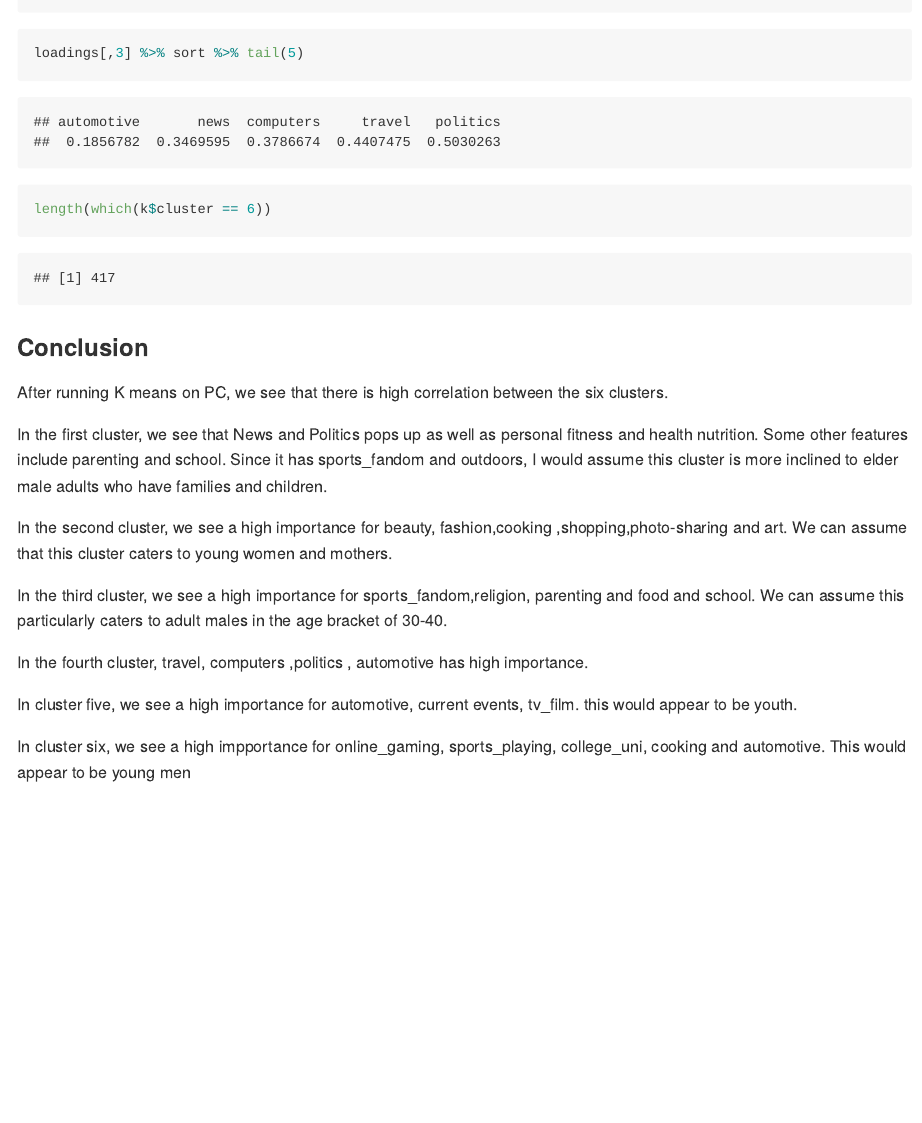
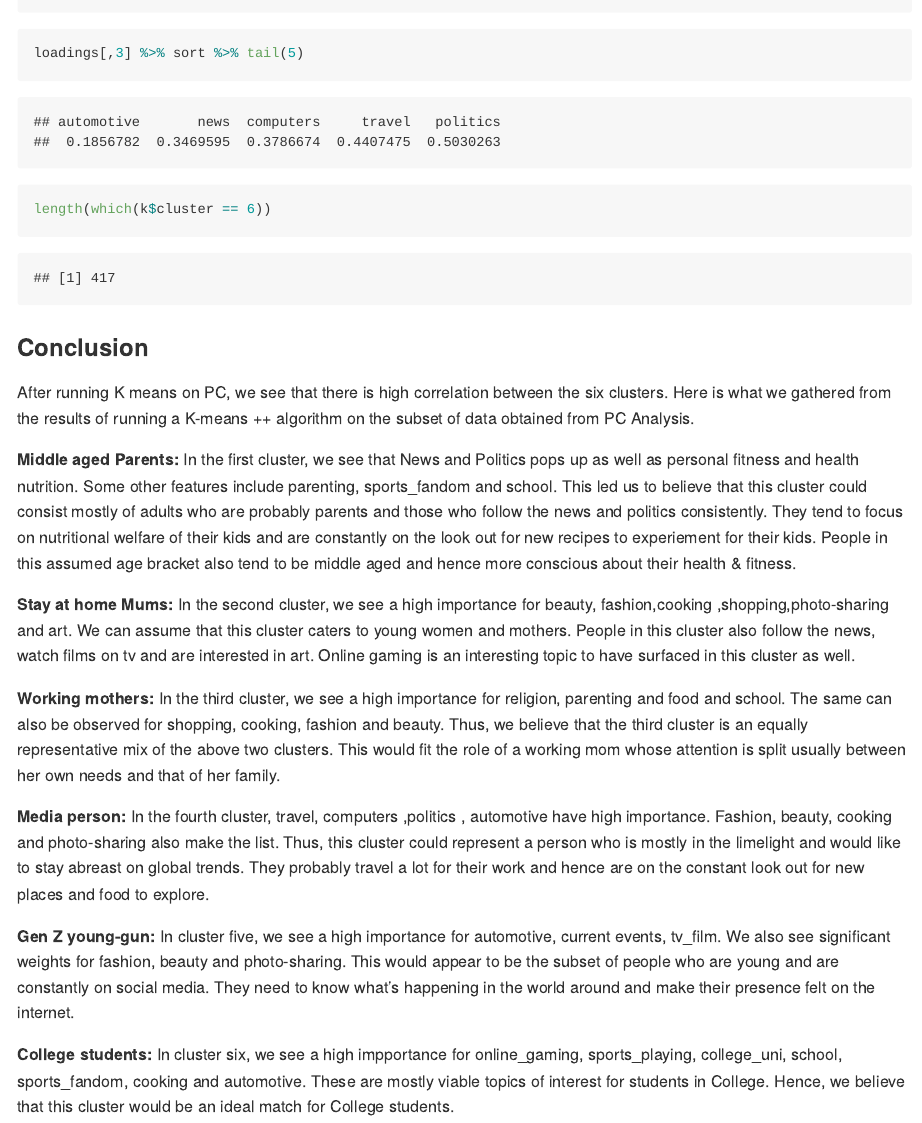
Before and after one commit to Prathik-Ullur/Intro-to-Predictive-Modeling-Assignments, an R Markdown document (Market segmentation/Market Segmentation.Rmd): the page in a window 1100 px wide, from 3130 px down. The pictures show the output file Market segmentation/Market Segmentation.md that the author committed with the source, drawn offline in the style of GitHub; long lines of code are wrapped.

Commit message:
Add files via upload

```diff
--- a/Market segmentation/Market Segmentation.Rmd
+++ b/Market segmentation/Market Segmentation.Rmd
@@ -454,18 +457,21 @@ length(which(k$cluster == 6))
 ### Conclusion
 
 
-After running K means on PC, we see that there is high correlation between the six clusters.
-
-In the first cluster, we see that News and Politics pops up as well as personal fitness and health nutrition. Some other features include parenting and school. Since it has sports_fandom and outdoors, I would assume this cluster is more inclined to elder male adults who have families and children.
+After running K means on PC, we see that there is high correlation between the six clusters. Here is what we gathered from the results of running a K-means ++ algorithm on the subset of data obtained from PC Analysis.
 
 
-In the second cluster, we see a high importance for beauty, fashion,cooking ,shopping,photo-sharing and art. We can assume that this cluster caters to young women and mothers.
-
-In the third cluster, we see a high importance for sports_fandom,religion, parenting and food and school. We can assume this particularly caters to adult males in the age bracket of 30-40.
-
-In the fourth cluster, travel, computers ,politics , automotive has high importance.
+**Middle aged Parents:**  In the first cluster, we see that News and Politics pops up as well as personal fitness and health nutrition. Some other features include parenting, sports_fandom and school. This led us to believe that this cluster could consist mostly of adults who are probably parents and those who follow the news and politics consistently. They tend to focus on nutritional welfare of their kids and are constantly on the look out for new recipes to experiement for their kids. People in this assumed age bracket also tend to be middle aged and hence more conscious about their health & fitness.
 
 
-In cluster five, we see a high importance for automotive, current events, tv_film. this would appear to be youth.
+**Stay at home Mums:**  In the second cluster, we see a high importance for beauty, fashion,cooking ,shopping,photo-sharing and art. We can assume that this cluster caters to young women and mothers. People in this cluster also follow the news, watch films on tv and are interested in art. Online gaming is an interesting topic to have surfaced in this cluster as well.
 
-In cluster six, we see a high impportance for online_gaming, sports_playing, college_uni, cooking and automotive. This would appear to be young men
+**Working mothers:** In the third cluster, we see a high importance for religion, parenting and food and school. The same can also be observed for shopping, cooking, fashion and beauty. Thus, we believe that the third cluster is an equally representative mix of the above two clusters. This would fit the role of a working mom whose attention is split usually between her own needs and that of her family.
+
+
+**Media person:**  In the fourth cluster, travel, computers ,politics , automotive have high importance. Fashion, beauty, cooking and photo-sharing also make the list. Thus, this cluster could represent a person who is mostly in the limelight and would like to stay abreast on global trends. They probably travel a lot for their work and hence are on the constant look out for new places and food to explore.
+
+
+**Gen Z young-gun:** In cluster five, we see a high importance for automotive, current events, tv_film. We also see significant weights for fashion, beauty and photo-sharing. This would appear to be the subset of people who are young and are constantly on social media. They need to know what's happening in the world around and make their presence felt on the internet.
+
+
+**College students:**  In cluster six, we see a high impportance for online_gaming, sports_playing, college_uni, school, sports_fandom, cooking and automotive. These are mostly viable topics of interest for students in College. Hence, we believe that this cluster would be an ideal match for College students.
```
Also changed, not shown: Market segmentation/Market Segmentation.md, Market segmentation/Market Segmentation.Rmd (3 more changed lines).
